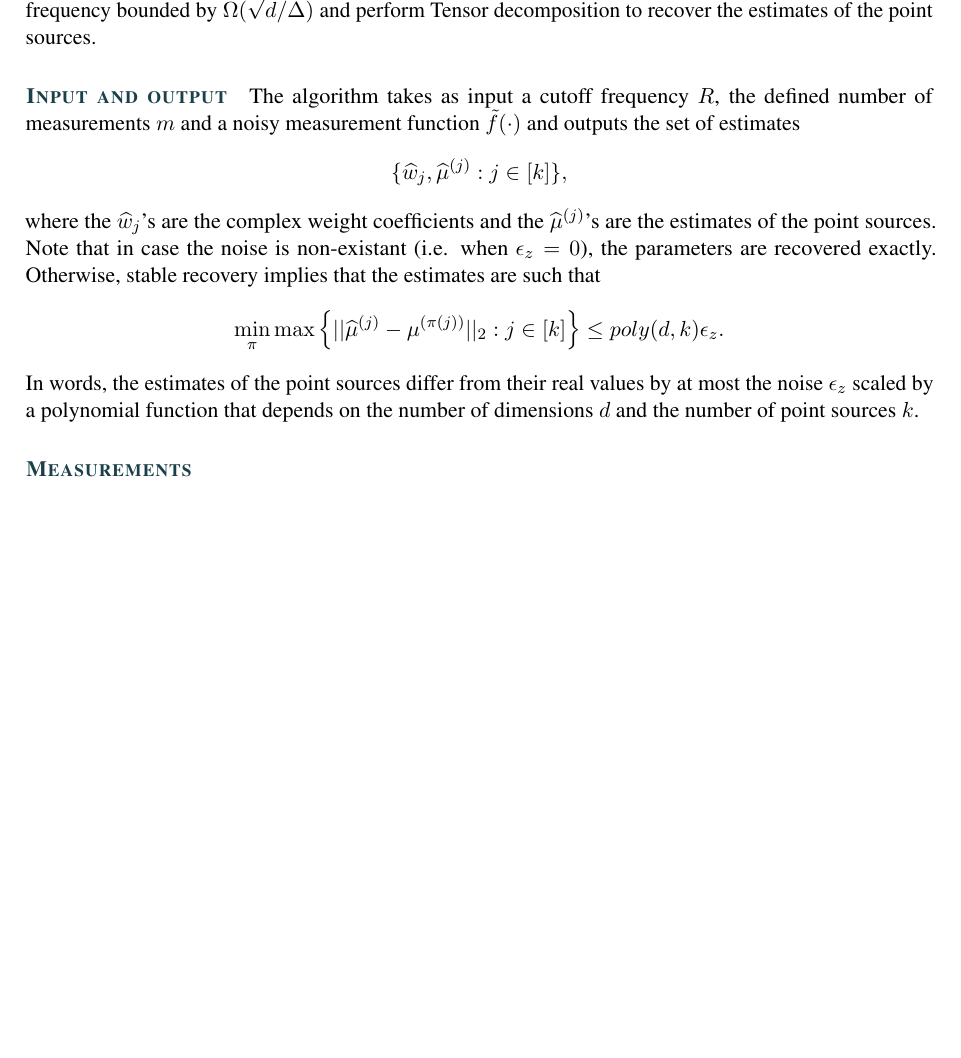
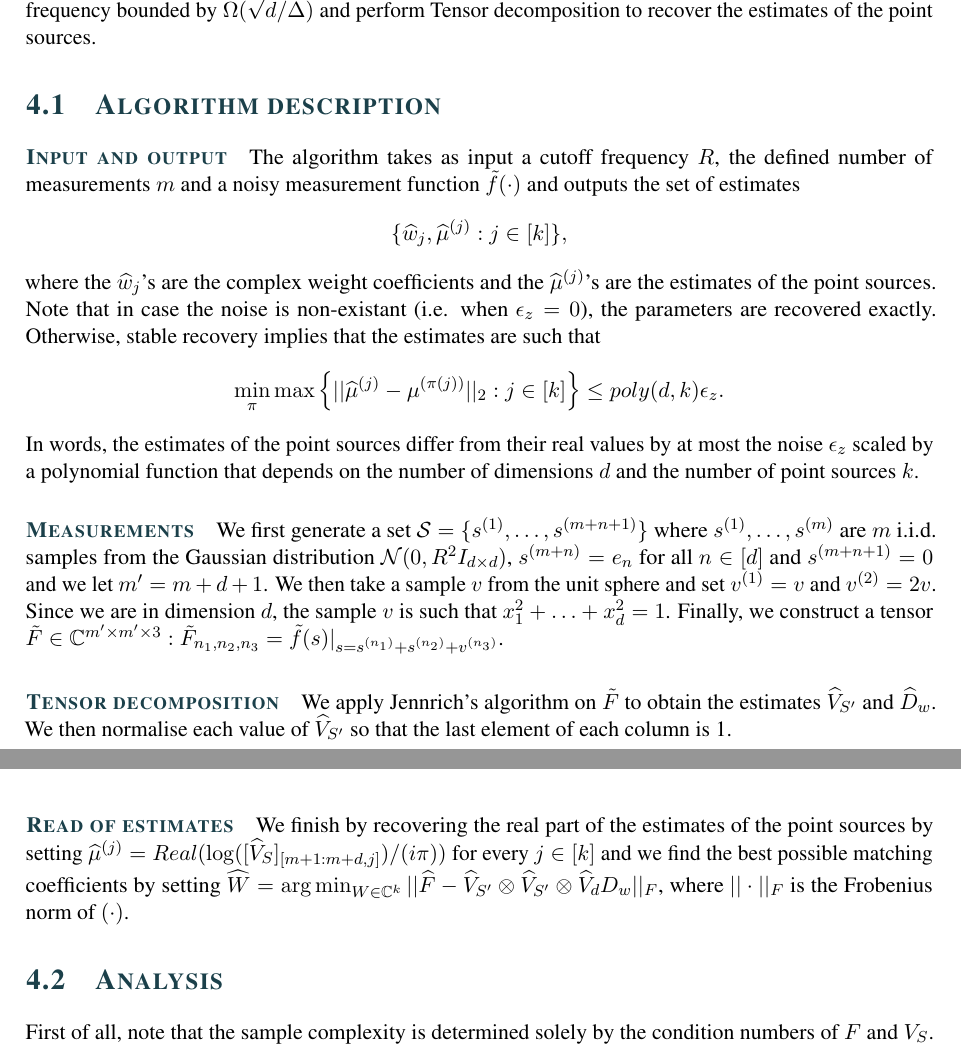
Before and after one commit to seboll13/Super_Resolution, a LaTeX document (Work/report.tex, which reads Work/chap4_main-algo.tex): part of page 9 of 13 before the commit and two parts of pages 9 and 10 of 14 after it, the two joined at a grey line, cut so that both start at the same text, the shorter picture padded with empty space. Compiled offline with pdfLaTeX.

Commit message:
finished reporting the main algo

```diff
--- a/Work/chap4_main-algo.tex
+++ b/Work/chap4_main-algo.tex
@@ -1,3 +1,9 @@
 \chapter{Main algorithm}
-Let us recall what the goal of the problem is. Broadly speaking, super-resolution aims to recover a superposition of point sources using bandlimited measurements that may be corrupted with noise. In this setting, the created algorithm works in the Fourier domain where each of the $k$ points of the $d$-dimensional plane are separated by a distance at least $\Delta$. Hence, the frequencies of the Fourier measurements are bounded by $O(1/\Delta)$. The idea of the procedure is to take random bandlimited measurements with cutoff frequency bounded by $\Omega(\sqrt{d}/\Delta)$ and perform Tensor decomposition to recover the estimates of the point sources.\paragraph{Input and output} The algorithm takes as input a cutoff frequency $R$, the defined number of measurements $m$ and a noisy measurement function $\tilde{f}(\cdot)$ and outputs the set of estimates $$\{\widehat{w}_j,\widehat{\mu}^{(j)}:j\in[k]\},$$ where the $\widehat{w}_j$'s are the complex weight coefficients and the $\widehat{\mu}^{(j)}$'s are the estimates of the point sources. Note that in case the noise is non-existant (i.e. when $\epsilon_z=0$), the parameters are recovered exactly. Otherwise, stable recovery implies that the estimates are such that $$\min_\pi\max\left\{||\widehat{\mu}^{(j)}-\mu^{(\pi(j))}||_2:j\in[k]\right\}\leq poly(d,k)\epsilon_z.$$ In words, the estimates of the point sources differ from their real values by at most the noise $\epsilon_z$ scaled by a polynomial function that depends on the number of dimensions $d$ and the number of point sources $k$.
-\paragraph{Measurements}
+Let us recall what the goal of the problem is. Broadly speaking, super-resolution aims to recover a superposition of point sources using bandlimited measurements that may be corrupted with noise. In this setting, the created algorithm works in the Fourier domain where each of the $k$ points of the $d$-dimensional plane are separated by a distance at least $\Delta$. Hence, the frequencies of the Fourier measurements are bounded by $O(1/\Delta)$. The idea of the procedure is to take random bandlimited measurements with cutoff frequency bounded by $\Omega(\sqrt{d}/\Delta)$ and perform Tensor decomposition to recover the estimates of the point sources.
+\section{Algorithm description}
+\paragraph{Input and output} The algorithm takes as input a cutoff frequency $R$, the defined number of measurements $m$ and a noisy measurement function $\tilde{f}(\cdot)$ and outputs the set of estimates $$\{\widehat{w}_j,\widehat{\mu}^{(j)}:j\in[k]\},$$ where the $\widehat{w}_j$'s are the complex weight coefficients and the $\widehat{\mu}^{(j)}$'s are the estimates of the point sources. Note that in case the noise is non-existant (i.e. when $\epsilon_z=0$), the parameters are recovered exactly. Otherwise, stable recovery implies that the estimates are such that $$\min_\pi\max\left\{||\widehat{\mu}^{(j)}-\mu^{(\pi(j))}||_2:j\in[k]\right\}\leq poly(d,k)\epsilon_z.$$ In words, the estimates of the point sources differ from their real values by at most the noise $\epsilon_z$ scaled by a polynomial function that depends on the number of dimensions $d$ and the number of point sources $k$.
+\paragraph{Measurements} We first generate a set $\mathcal{S}=\{s^{(1)},\ldots,s^{(m+n+1)}\}$ where $s^{(1)},\ldots,s^{(m)}$ are $m$ i.i.d. samples from the Gaussian distribution $\mathcal{N}(0,R^2I_{d\times d})$, $s^{(m+n)}=e_n$ for all $n\in[d]$ and $s^{(m+n+1)}=0$ and we let $m'=m+d+1$. We then take a sample $v$ from the unit sphere and set $v^{(1)}=v$ and $v^{(2)}=2v$. Since we are in dimension $d$, the sample $v$ is such that $x_1^2+\ldots+x_d^2=1$. Finally, we construct a tensor $\tilde{F}\in\mathbb{C}^{m'\times m'\times 3}:\tilde{F}_{n_1,n_2,n_3}=\tilde{f}(s)|_{s=s^{(n_1)}+s^{(n_2)}+v^{(n_3)}}$.
+\paragraph{Tensor decomposition} We apply Jennrich's algorithm on $\tilde{F}$ to obtain the estimates $\widehat{V}_{S'}$ and $\widehat{D}_w$. We then normalise each value of $\widehat{V}_{S'}$ so that the last element of each column is 1.
+\paragraph{Read of estimates} We finish by recovering the real part of the estimates of the point sources by setting $\widehat{\mu}^{(j)}=Real(\log([\widehat{V}_S]_{[m+1:m+d,j]})/(i\pi))$ for every $j\in[k]$ and we find the best possible matching coefficients by setting $\widehat{W}=\arg\min_{W\in\mathbb{C}^k}||\widehat{F}-\widehat{V}_{S'}\otimes\widehat{V}_{S'}\otimes \widehat{V}_dD_w||_F$, where $||\cdot||_F$ is the Frobenius norm of $(\cdot)$.
+\section{Analysis}
+First of all, note that the sample complexity is determined solely by the condition numbers of $F$ and $V_S$.
```
Also changed, not shown: Work/report.tex (+1 -1 lines), Work/report.pdf.
